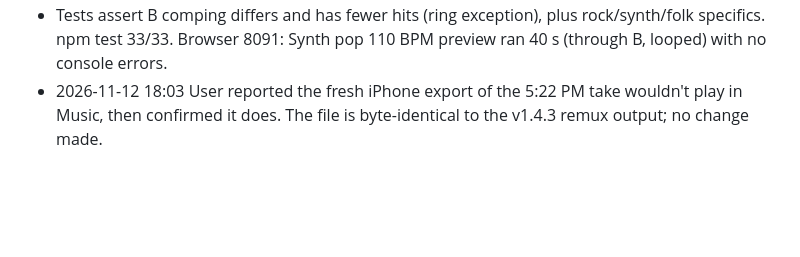
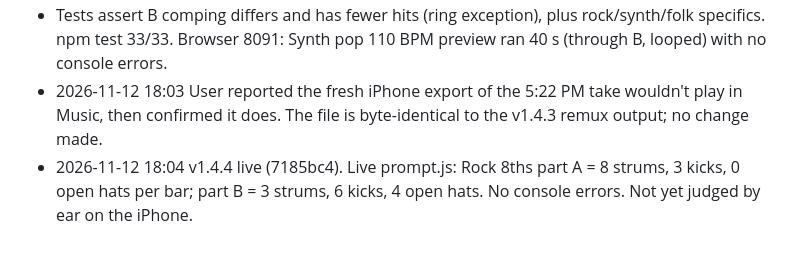
Before and after one commit to ravi-annaswamy/tune-notebook, a Markdown page: project_log.md, the part around the change. Drawn GitHub-style; blank space fills up the shorter version.

Commit message:
Log: v1.4.4 deployed and verified live
Co-Authored-By: Claude <noreply@anthropic.com>

```diff
--- a/project_log.md
+++ b/project_log.md
@@ -193,3 +193,4 @@
 - Hits per bar A → B: folk 6→2, synco 5→2, steady 4→2, island 4→2, picked 8→4, travis 7→4, waltz 3→2, steady3 3→1, folk3 5→3, picked3 6→3, rock-8 8→3, rock-open 3→1, gallop 12→4, synth 16→8 / 8→4 / 8→4, ballad pick 8→4, ballad waltz 6→3. Ring feels (ring, pop-half, ballad-ring) are 1→2: bass note on 1, soft upper strum on 2 (one strum can't get sparser).
 - Tests assert B comping differs and has fewer hits (ring exception), plus rock/synth/folk specifics. npm test 33/33. Browser 8091: Synth pop 110 BPM preview ran 40 s (through B, looped) with no console errors.
 - 2026-11-12 18:03 User reported the fresh iPhone export of the 5:22 PM take wouldn't play in Music, then confirmed it does. The file is byte-identical to the v1.4.3 remux output; no change made.
+- 2026-11-12 18:04 v1.4.4 live (7185bc4). Live prompt.js: Rock 8ths part A = 8 strums, 3 kicks, 0 open hats per bar; part B = 3 strums, 6 kicks, 4 open hats. No console errors. Not yet judged by ear on the iPhone.
```
